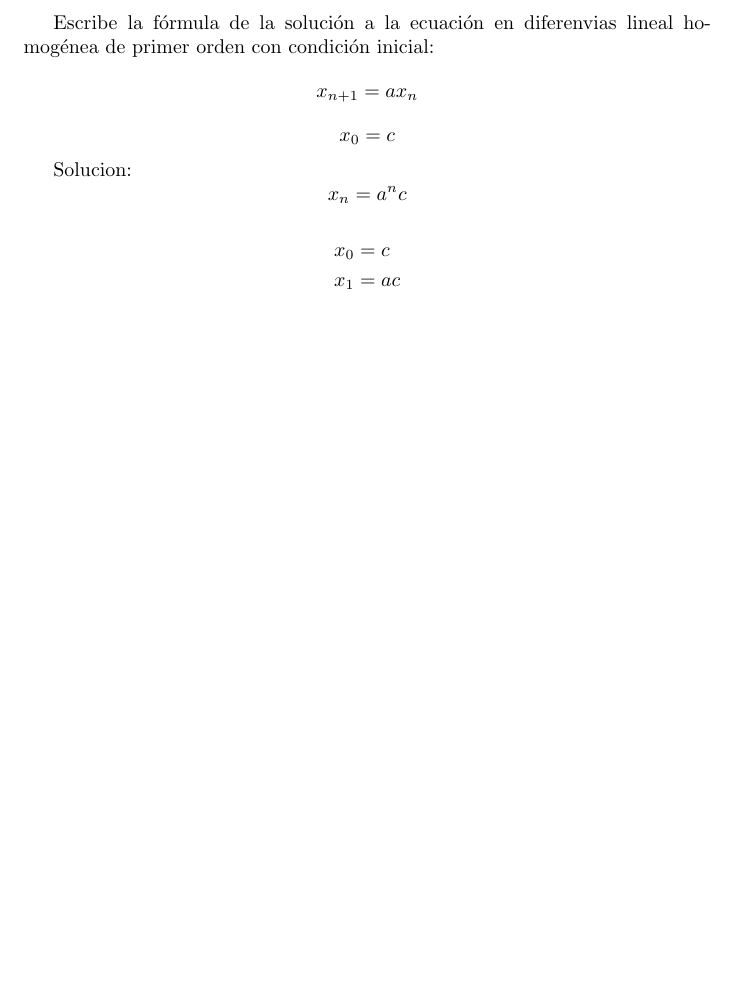
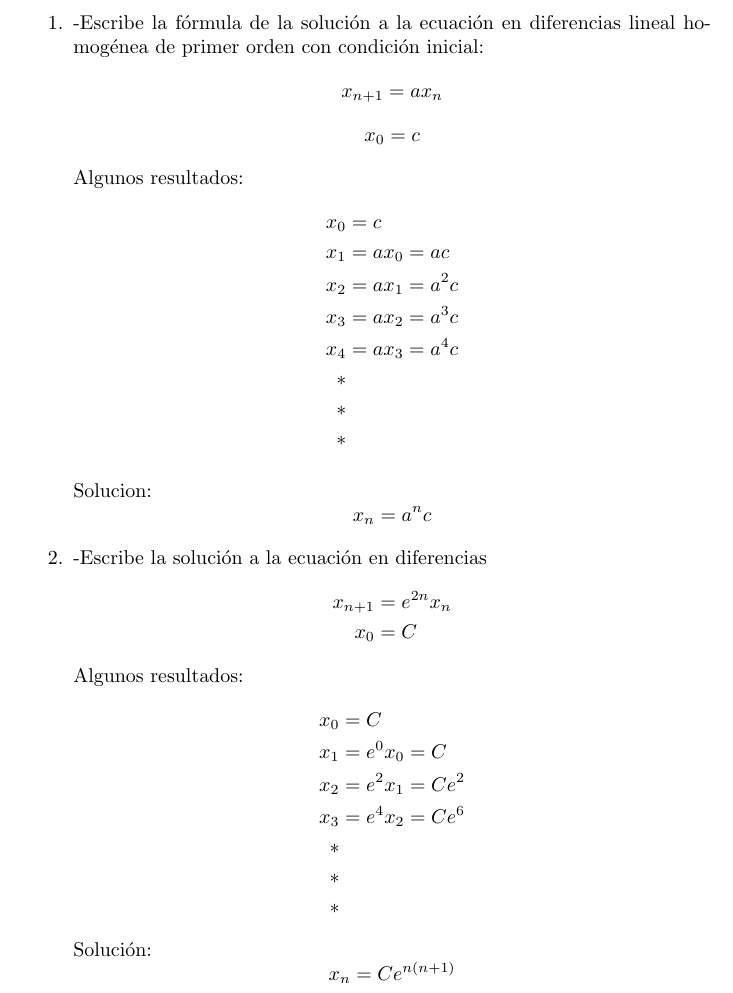
Before and after one commit to Eduardoperez1328/prueba-latex, a LaTeX document (ejercicio.tex): part of the page, cut so that both start at the same text, the shorter picture padded with empty space. Compiled offline with pdfLaTeX.

Commit message:
Modificacion

```diff
--- a/ejercicio.tex
+++ b/ejercicio.tex
@@ -5,14 +5,41 @@
 \usepackage{amsmath}
 
 \begin{document}
-
-Escribe la fórmula de la solución a la ecuación en diferenvias lineal homogénea de primer orden con condición inicial:
+\begin{enumerate}
+\item-Escribe la fórmula de la solución a la ecuación en diferencias lineal homogénea de primer orden con condición inicial:
 $$x_{n+1}=ax_{n}$$
 $$x_{0}=c$$
 
-Solucion: $$x_{n}=a^{n}c$$
+Algunos resultados:
 \begin{align*}
   x_{0}&=c\\
-  x_1&=ac
+  x_1&=ax_0=ac\\
+  x_2&=ax_1=a^{2}c\\
+  x_3&=ax_2=a^{3}c\\
+  x_4&=ax_3=a^{4}c\\
+  *\\
+  *\\
+  *
 \end{align*}
+
+Solucion: $$x_{n}=a^{n}c$$
+
+\item-Escribe la solución a la ecuación en diferencias
+\begin{align*}
+  x_{n+1}&=e^{2n}x_n\\
+  x_0&=C
+\end{align*}
+Algunos resultados:
+\begin{align*}
+  x_0&=C\\
+  x_1&=e^0x_0=C\\
+  x_2&=e^2x_1=Ce^2\\
+  x_3&=e^4x_2=Ce^6\\
+  *\\
+  *\\
+  *
+\end{align*}
+Solución:
+$$x_n=Ce^{n(n+1)}$$
+\end{enumerate}
 \end{document}
```
Also changed, not shown: ejercicio.pdf.
